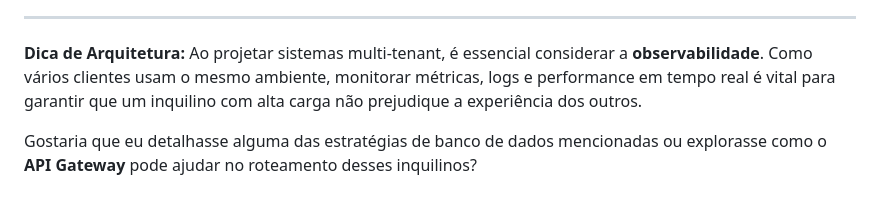
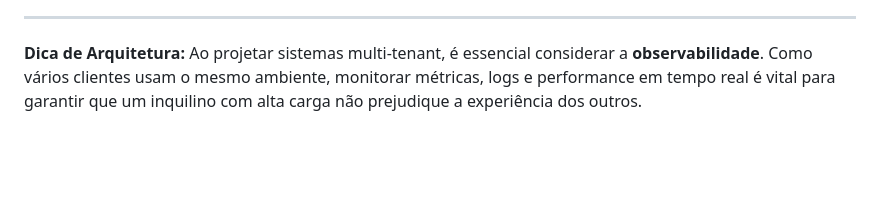
Before and after one commit to vitorvaf/my-blog, a Markdown page: posts/2026-01-14-entendendo-arquitetura-multi-tenant.md, the part around the change. Rendered like a GitHub page; blank space fills up the shorter version.

Commit message:
Update Posts “2026-01-14-entendendo-arquitetura-multi-tenant”

```diff
--- a/posts/2026-01-14-entendendo-arquitetura-multi-tenant.md
+++ b/posts/2026-01-14-entendendo-arquitetura-multi-tenant.md
@@ -59,5 +59,3 @@ A adoção desta arquitetura traz benefícios estratégicos tanto para o provedo
 - - -
 
 **Dica de Arquitetura:** Ao projetar sistemas multi-tenant, é essencial considerar a **observabilidade**. Como vários clientes usam o mesmo ambiente, monitorar métricas, logs e performance em tempo real é vital para garantir que um inquilino com alta carga não prejudique a experiência dos outros.
-
-Gostaria que eu detalhasse alguma das estratégias de banco de dados mencionadas ou explorasse como o **API Gateway** pode ajudar no roteamento desses inquilinos?
```
